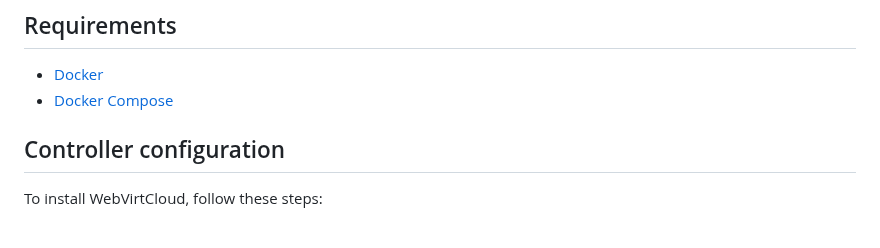
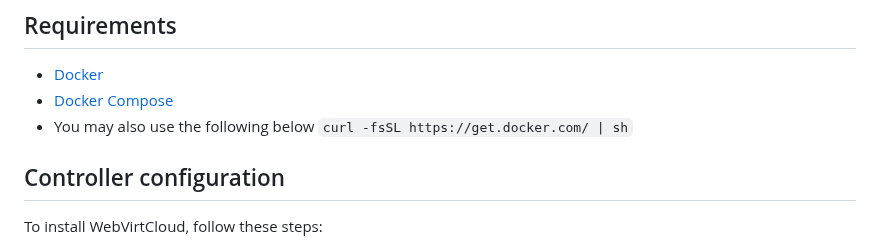
Before and after one commit to webvirtcloud/webvirtcloud, a Markdown page: README.md, the part around the change. Drawn GitHub-style.

Commit message:
Update README.md
added the command curl -fsSL https://get.docker.com/ | sh which will install docker & docker compose

````diff
--- a/README.md
+++ b/README.md
@@ -26,6 +26,8 @@ WebVirtCloud supports multi-region. You can have multiple compute nodes in diffe
 
 * [Docker](https://www.docker.com/get-started/)
 * [Docker Compose](https://docs.docker.com/compose/install/)
+* You may also use the following below
+``` curl -fsSL https://get.docker.com/ | sh ```
 
 ## Controller configuration ##
 
````
